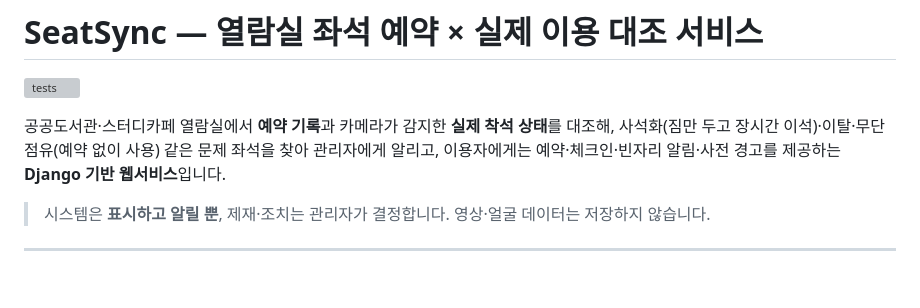
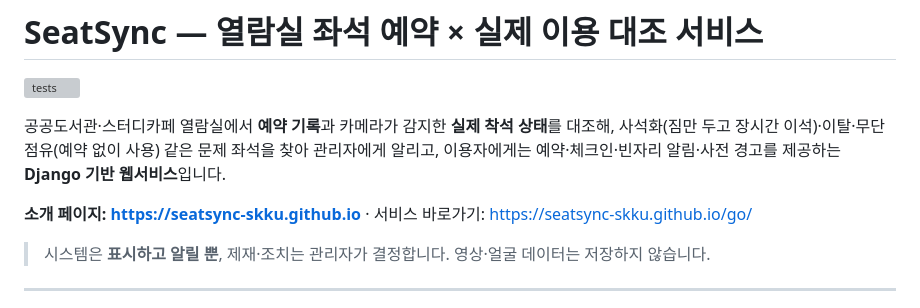
Before and after one commit to yugh27194/SeatSync, a Markdown page: README.md, the part around the change. Drawn GitHub-style; blank space fills up the shorter version; grey boxes are pictures that could not be loaded.

Commit message:
소개 페이지 주소(seatsync-skku.github.io) 문서 반영
Co-Authored-By: Claude Opus 5.5 <noreply@anthropic.com>
Claude-Session: https://claude.ai/code/session_013tTCNFBYNygHMuqcqZNTRX

```diff
--- a/README.md
+++ b/README.md
@@ -5,6 +5,8 @@
 공공도서관·스터디카페 열람실에서 **예약 기록**과 카메라가 감지한 **실제 착석 상태**를 대조해,
 사석화(짐만 두고 장시간 이석)·이탈·무단 점유(예약 없이 사용) 같은 문제 좌석을 찾아 관리자에게 알리고,
 이용자에게는 예약·체크인·빈자리 알림·사전 경고를 제공하는 **Django 기반 웹서비스**입니다.
+
+**소개 페이지: https://seatsync-skku.github.io** · 서비스 바로가기: https://seatsync-skku.github.io/go/
 
 > 시스템은 **표시하고 알릴 뿐**, 제재·조치는 관리자가 결정합니다. 영상·얼굴 데이터는 저장하지 않습니다.
 
```
Also changed, not shown: docs/DEPLOY.md (+3 -2 lines).
